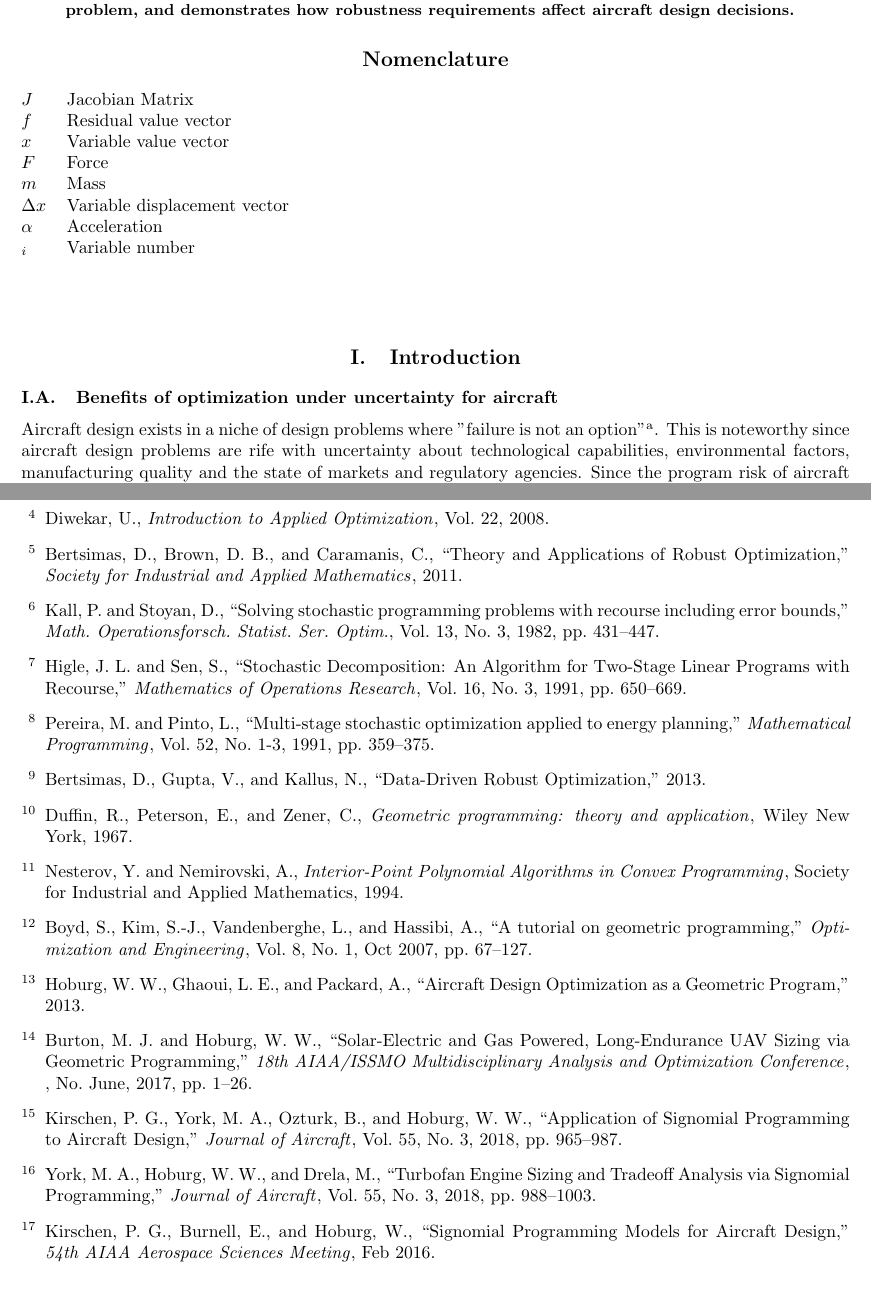
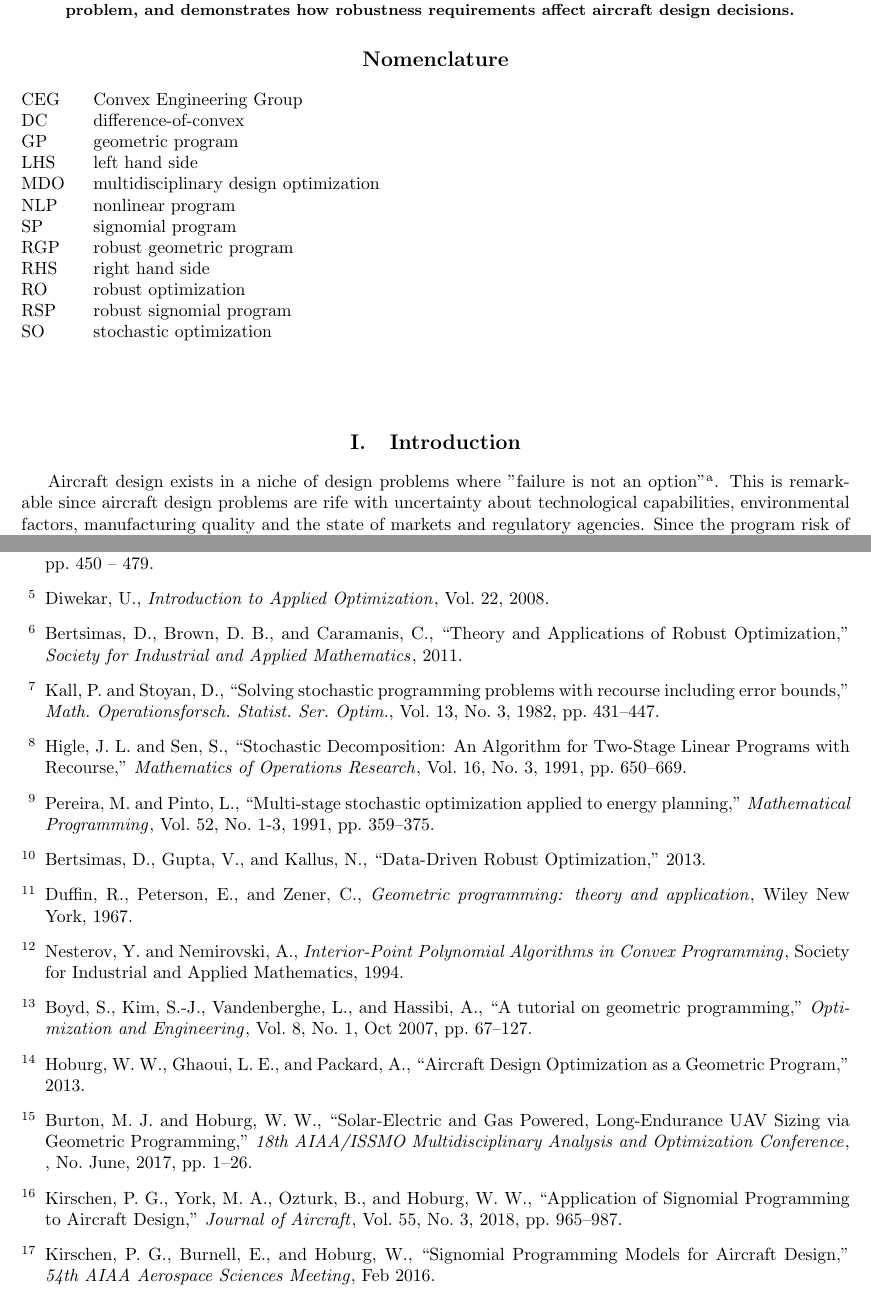
Before and after one commit to 1ozturkbe/robustSPpaper, a LaTeX paper (latex/main.tex, which reads latex/introduction.tex, latex/main.bib, latex/nomenclature.tex): two parts of pages 1 and 15 of 15, joined at a grey line, cut so that both start at the same text. Compiled offline with pdfLaTeX; a LaTeX package or settings file that is missing is left out.

Commit message:
Nomenclature, intro and reference fixes.

```diff
--- a/latex/introduction.tex
+++ b/latex/introduction.tex
@@ -1,10 +1,8 @@
 \section{Introduction}
 
-\subsection{Benefits of optimization under uncertainty for aircraft}
-
 Aircraft design exists in a niche of design problems where "failure is
-not an option"\footnote{Quoting Gene Kranz, the mission director of Apollo 13}.
-This is noteworthy since aircraft design problems are rife with uncertainty about
+not an option"\footnote{Quoting Gene Kranz, the mission director of Apollo 13.}.
+This is remarkable since aircraft design problems are rife with uncertainty about
 technological capabilities, environmental factors, manufacturing quality and the
 state of markets and regulatory agencies. Since the program risk of aircraft design
 problems is high, optimization under uncertainty for aircraft presents a lot of
--- a/latex/main.bib
+++ b/latex/main.bib
@@ -46,3 +60,7 @@ keywords = "global optimization, generalized geometric programming, signomials,
+    pages = {1-16},
+    title = {Efficient Aircraft Multidisciplinary Design Optimization and Sensitivity Analysis via Signomial Programming},
+    year = {2018},
+}
 
 @article{Kirschen2016, title={Signomial Programming Models for Aircraft Design}, DOI={10.2514/6.2016-2003}, journal={54th AIAA Aerospace Sciences Meeting}, author={Kirschen, Philippe G. and Burnell, Edward and Hoburg, Warren}, year={2016}, month={Feb}}
 
--- a/latex/main.tex
+++ b/latex/main.tex
@@ -56,7 +56,7 @@
 \newacronym{so}{SO}{Stochastic Optimization}
 \newacronym{mdo}{MDO}{Multidisciplinary Design Optimization}
 \newacronym{dc}{DC}{difference-of-convex}
-\newacronym{nlp}{NLP}{Nonlinear Programming}
+\newacronym{nlp}{NLP}{Nonlinear Program}
 \newacronym{rhs}{RHS}{right hand side}
 \newacronym{lhs}{LHS}{left hand side}
 
--- a/latex/nomenclature.tex
+++ b/latex/nomenclature.tex
@@ -1,13 +1,17 @@
 \section*{Nomenclature}
 
 \begin{tabbing}
-  XXX \= \kill% this line sets tab stop
-  $J$ \> Jacobian Matrix \\
-  $f$ \> Residual value vector \\
-  $x$ \> Variable value vector \\
-  $F$ \> Force \\
-  $m$ \> Mass \\
-  $\Delta x$ \> Variable displacement vector \\
-  $\alpha$ \> Acceleration \\
-  $_i$ \> Variable number \\
+  XXXXX \= \kill% this line sets tab stop
+  CEG \> Convex Engineering Group \\
+  DC \> difference-of-convex \\
+  GP \> geometric program \\
+  LHS \> left hand side \\
+  MDO \> multidisciplinary design optimization \\
+  NLP \> nonlinear program \\
+  SP \> signomial program \\
+  RGP \> robust geometric program \\
+  RHS \> right hand side \\
+  RO \> robust optimization \\
+  RSP \> robust signomial program \\
+  SO \> stochastic optimization \\
  \end{tabbing}
```
Also changed, not shown: latex/RGP.tex (+1 -1 lines), latex/RSP.tex (+3 -2 lines), latex/approach.tex (+3 -3 lines), latex/conclusion.tex (+1 -1 lines), latex/math.tex (+1 -1 lines), latex/introduction.tex (6 more changed lines), latex/main.bib (16 more changed lines).
